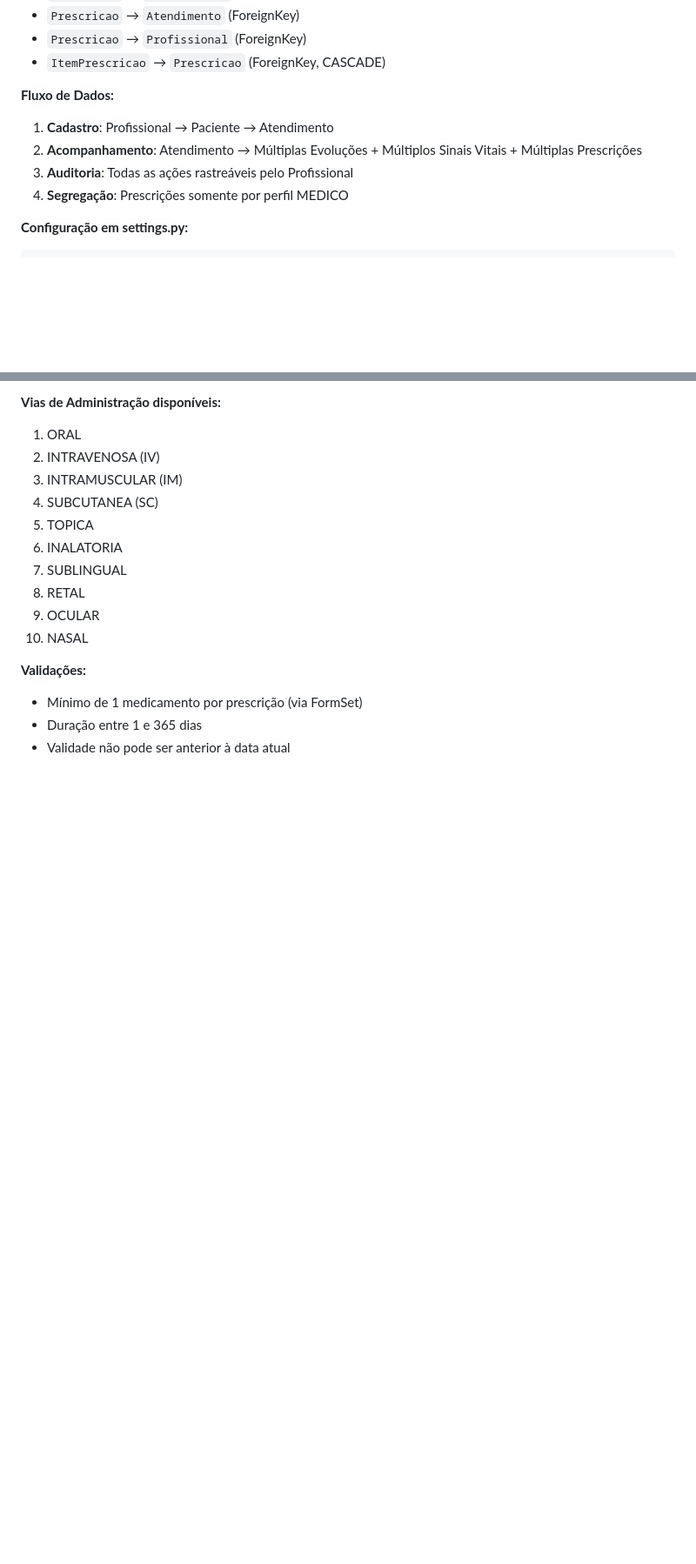
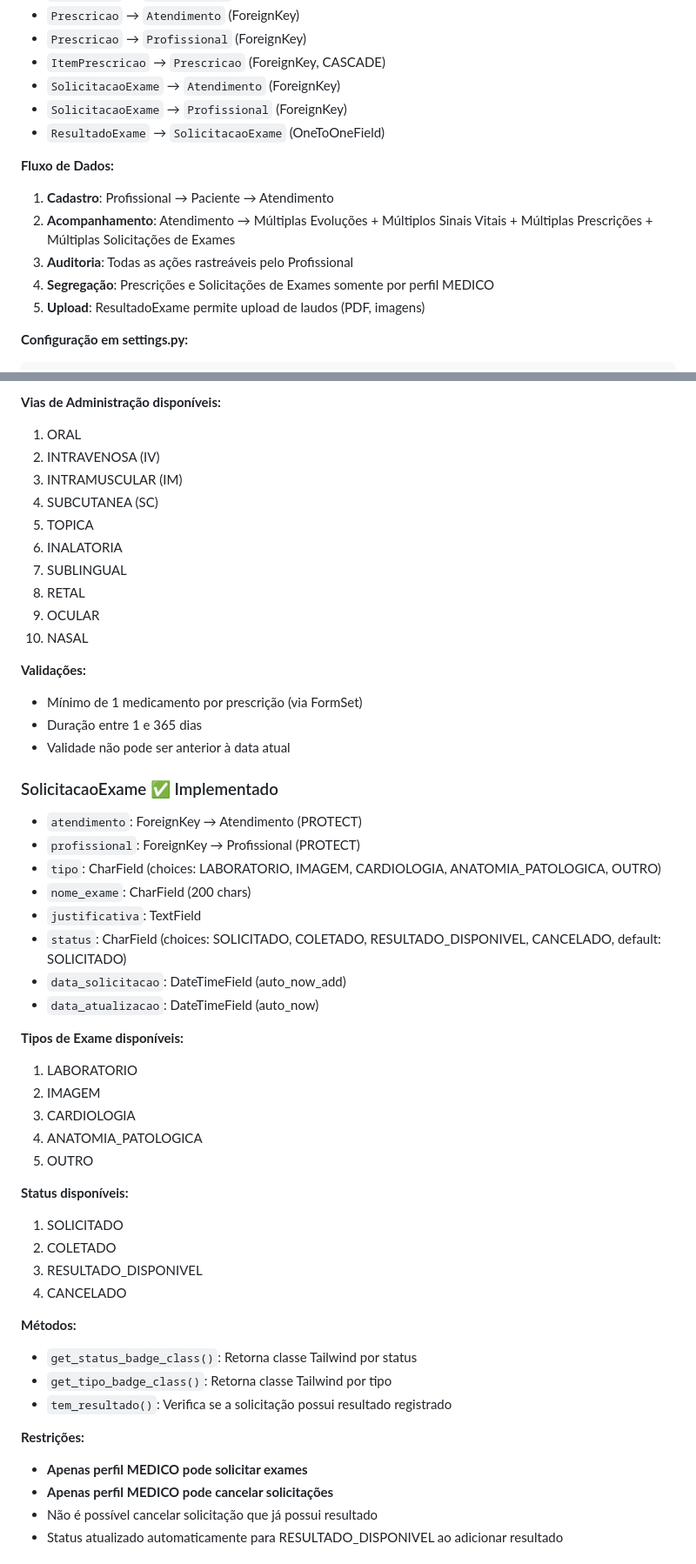
Before and after one commit to acassiomonteiro/hospital-status-tracker, a Markdown page: CLAUDE.md, 2 parts joined by grey strips. Shown at 87% size. GitHub-like rendering; blank space fills up the shorter version.

````diff
--- a/CLAUDE.md
+++ b/CLAUDE.md
@@ -108,12 +112,16 @@ pacientes (Paciente)    →    atendimentos (Atendimento)    →    prontuario (
 - `Prescricao` → `Atendimento` (ForeignKey)
 - `Prescricao` → `Profissional` (ForeignKey)
 - `ItemPrescricao` → `Prescricao` (ForeignKey, CASCADE)
+- `SolicitacaoExame` → `Atendimento` (ForeignKey)
+- `SolicitacaoExame` → `Profissional` (ForeignKey)
+- `ResultadoExame` → `SolicitacaoExame` (OneToOneField)
 
 **Fluxo de Dados:**
 1. **Cadastro**: Profissional → Paciente → Atendimento
-2. **Acompanhamento**: Atendimento → Múltiplas Evoluções + Múltiplos Sinais Vitais + Múltiplas Prescrições
+2. **Acompanhamento**: Atendimento → Múltiplas Evoluções + Múltiplos Sinais Vitais + Múltiplas Prescrições + Múltiplas Solicitações de Exames
 3. **Auditoria**: Todas as ações rastreáveis pelo Profissional
-4. **Segregação**: Prescrições somente por perfil MEDICO
+4. **Segregação**: Prescrições e Solicitações de Exames somente por perfil MEDICO
+5. **Upload**: ResultadoExame permite upload de laudos (PDF, imagens)
 
 **Configuração em settings.py:**
 ```python
@@ -291,3 +299,37 @@ INSTALLED_APPS = [
 - Duração entre 1 e 365 dias
 - Validade não pode ser anterior à data atual
 
+### SolicitacaoExame ✅ Implementado
+- `atendimento`: ForeignKey → Atendimento (PROTECT)
+- `profissional`: ForeignKey → Profissional (PROTECT)
+- `tipo`: CharField (choices: LABORATORIO, IMAGEM, CARDIOLOGIA, ANATOMIA_PATOLOGICA, OUTRO)
+- `nome_exame`: CharField (200 chars)
+- `justificativa`: TextField
+- `status`: CharField (choices: SOLICITADO, COLETADO, RESULTADO_DISPONIVEL, CANCELADO, default: SOLICITADO)
+- `data_solicitacao`: DateTimeField (auto_now_add)
+- `data_atualizacao`: DateTimeField (auto_now)
+
+**Tipos de Exame disponíveis:**
+1. LABORATORIO
+2. IMAGEM
+3. CARDIOLOGIA
+4. ANATOMIA_PATOLOGICA
+5. OUTRO
+
+**Status disponíveis:**
+1. SOLICITADO
+2. COLETADO
+3. RESULTADO_DISPONIVEL
+4. CANCELADO
+
+**Métodos:**
+- `get_status_badge_class()`: Retorna classe Tailwind por status
+- `get_tipo_badge_class()`: Retorna classe Tailwind por tipo
+- `tem_resultado()`: Verifica se a solicitação possui resultado registrado
+
+**Restrições:**
+- **Apenas perfil MEDICO pode solicitar exames**
+- **Apenas perfil MEDICO pode cancelar solicitações**
+- Não é possível cancelar solicitação que já possui resultado
+- Status atualizado automaticamente para RESULTADO_DISPONIVEL ao adicionar resultado
+
````
Also changed, not shown: other parts of CLAUDE.md (+69 -16 lines).
